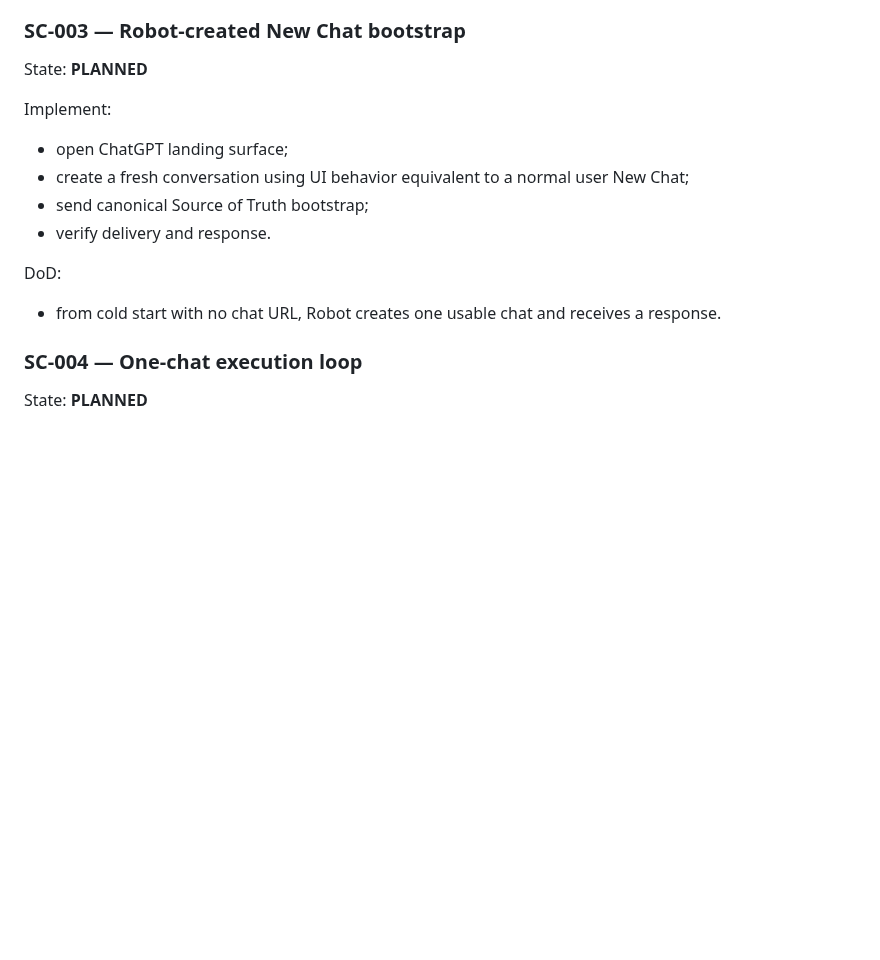
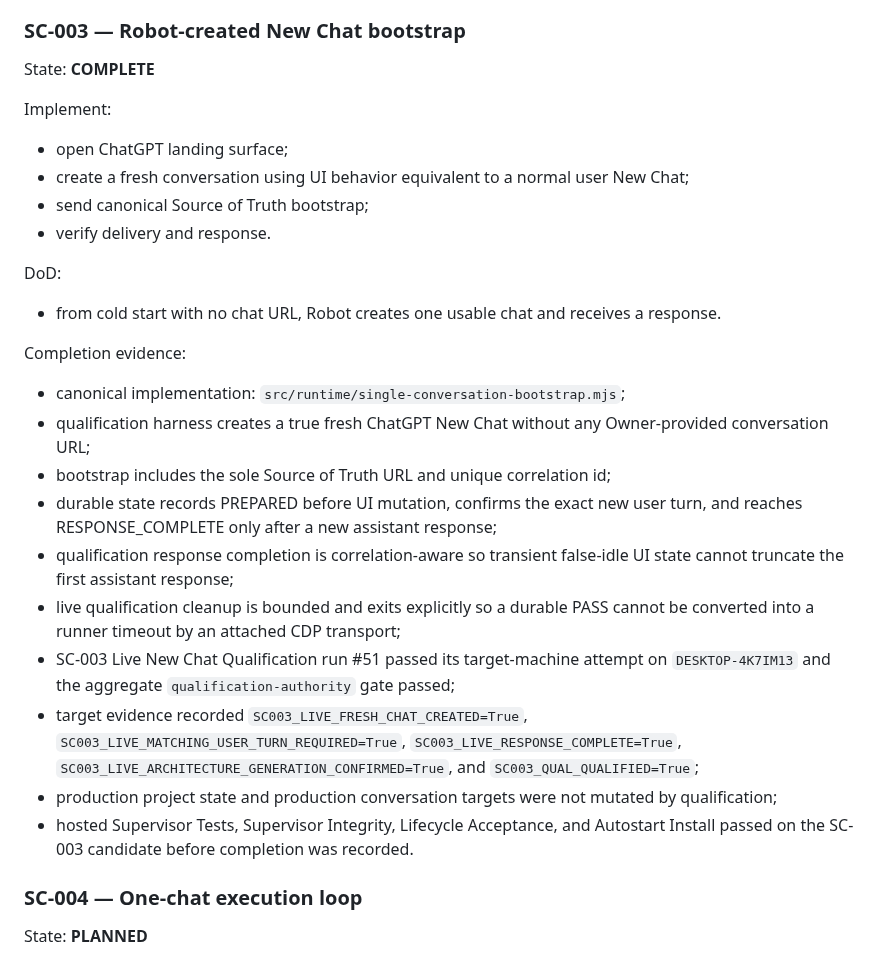
Before and after one commit to magasincoffee/magasin-supervisor, a Markdown page: SOURCE_OF_TRUTH.md, the part around the change. Rendered like a GitHub page; blank space fills up the shorter version.

Commit message:
docs(sot): mark SC-003 complete

```diff
--- a/SOURCE_OF_TRUTH.md
+++ b/SOURCE_OF_TRUTH.md
@@ -364,7 +364,7 @@ Completion evidence:
 - production browser/New Chat actuation and Control Center cutover remain intentionally unselected until SC-003/SC-007.
 
 ### SC-003 — Robot-created New Chat bootstrap
-State: **PLANNED**
+State: **COMPLETE**
 
 Implement:
 - open ChatGPT landing surface;
@@ -374,6 +374,18 @@ Implement:
 
 DoD:
 - from cold start with no chat URL, Robot creates one usable chat and receives a response.
+
+Completion evidence:
+- canonical implementation: `src/runtime/single-conversation-bootstrap.mjs`;
+- qualification harness creates a true fresh ChatGPT New Chat without any Owner-provided conversation URL;
+- bootstrap includes the sole Source of Truth URL and unique correlation id;
+- durable state records PREPARED before UI mutation, confirms the exact new user turn, and reaches RESPONSE_COMPLETE only after a new assistant response;
+- qualification response completion is correlation-aware so transient false-idle UI state cannot truncate the first assistant response;
+- live qualification cleanup is bounded and exits explicitly so a durable PASS cannot be converted into a runner timeout by an attached CDP transport;
+- SC-003 Live New Chat Qualification run #51 passed its target-machine attempt on `DESKTOP-4K7IM13` and the aggregate `qualification-authority` gate passed;
+- target evidence recorded `SC003_LIVE_FRESH_CHAT_CREATED=True`, `SC003_LIVE_MATCHING_USER_TURN_REQUIRED=True`, `SC003_LIVE_RESPONSE_COMPLETE=True`, `SC003_LIVE_ARCHITECTURE_GENERATION_CONFIRMED=True`, and `SC003_QUAL_QUALIFIED=True`;
+- production project state and production conversation targets were not mutated by qualification;
+- hosted Supervisor Tests, Supervisor Integrity, Lifecycle Acceptance, and Autostart Install passed on the SC-003 candidate before completion was recorded.
 
 ### SC-004 — One-chat execution loop
 State: **PLANNED**
```
